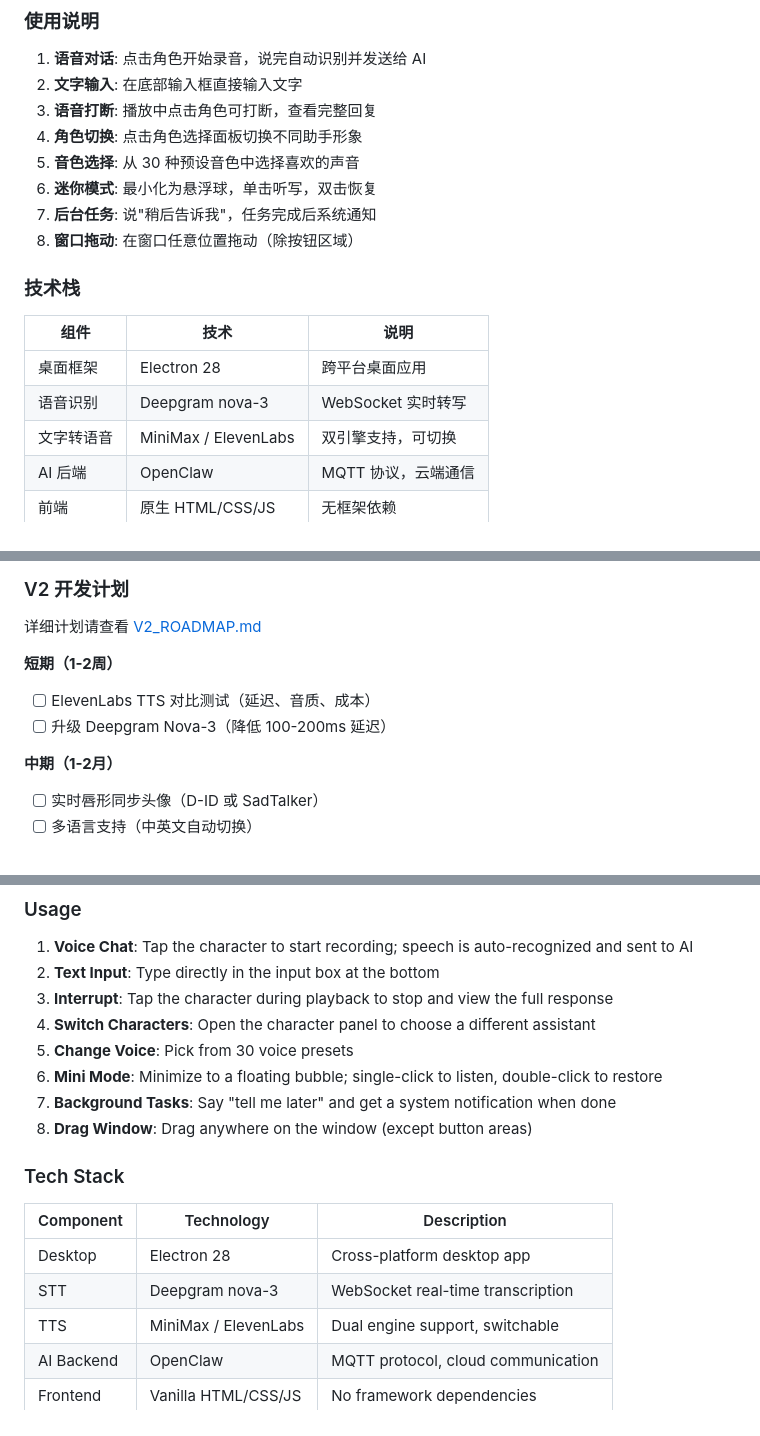
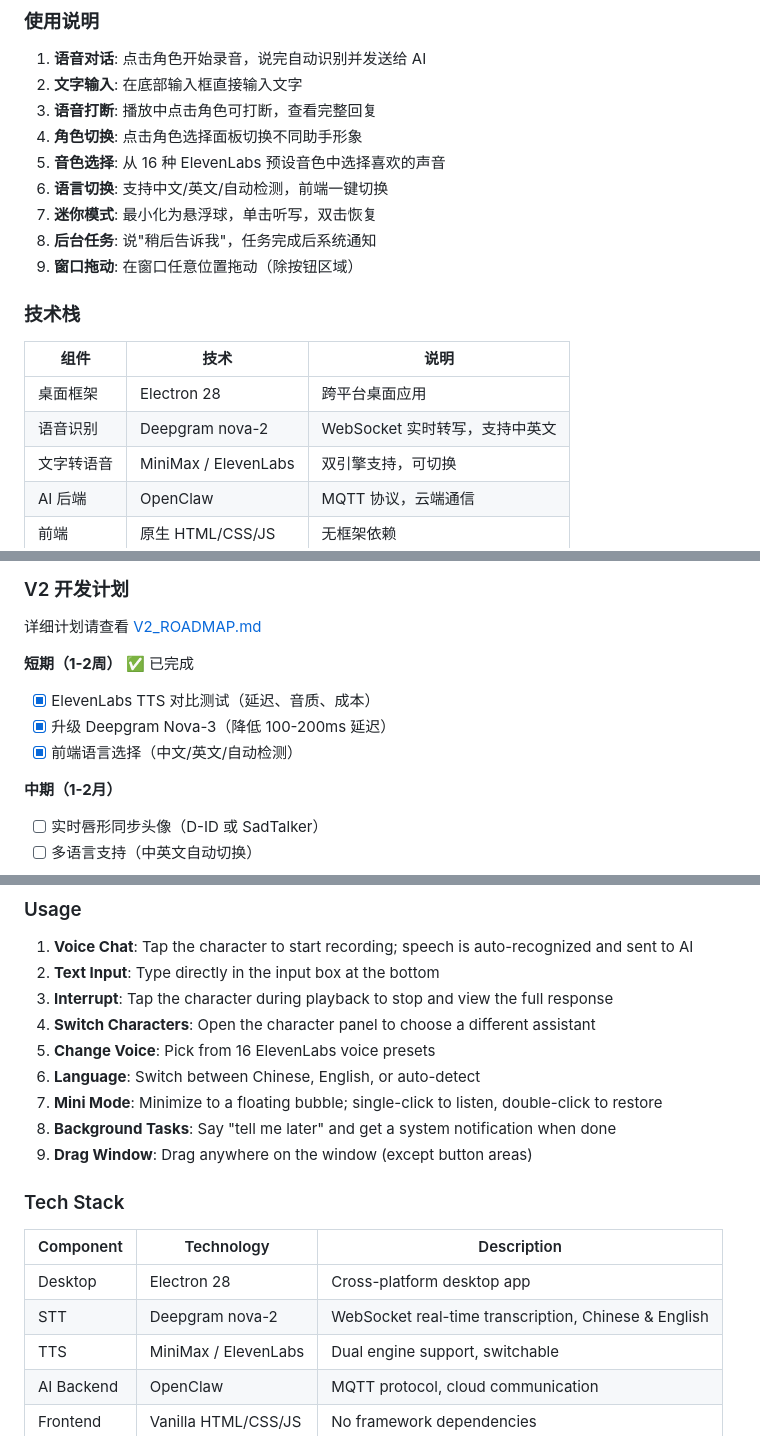
Before and after one commit to Gyliiiiii/openclaw-assistant-mvp, a Markdown page: README.md, 3 parts joined by grey strips. Drawn GitHub-style.

```diff
--- a/README.md
+++ b/README.md
@@ -114,17 +115,18 @@ npm run build:dmg
 2. **文字输入**: 在底部输入框直接输入文字
 3. **语音打断**: 播放中点击角色可打断，查看完整回复
 4. **角色切换**: 点击角色选择面板切换不同助手形象
-5. **音色选择**: 从 30 种预设音色中选择喜欢的声音
-6. **迷你模式**: 最小化为悬浮球，单击听写，双击恢复
-7. **后台任务**: 说"稍后告诉我"，任务完成后系统通知
-8. **窗口拖动**: 在窗口任意位置拖动（除按钮区域）
+5. **音色选择**: 从 16 种 ElevenLabs 预设音色中选择喜欢的声音
+6. **语言切换**: 支持中文/英文/自动检测，前端一键切换
+7. **迷你模式**: 最小化为悬浮球，单击听写，双击恢复
+8. **后台任务**: 说"稍后告诉我"，任务完成后系统通知
+9. **窗口拖动**: 在窗口任意位置拖动（除按钮区域）
 
 ### 技术栈
 
 | 组件 | 技术 | 说明 |
 |---|---|---|
 | 桌面框架 | Electron 28 | 跨平台桌面应用 |
-| 语音识别 | Deepgram nova-3 | WebSocket 实时转写 |
+| 语音识别 | Deepgram nova-2 | WebSocket 实时转写，支持中英文 |
 | 文字转语音 | MiniMax / ElevenLabs | 双引擎支持，可切换 |
 | AI 后端 | OpenClaw | MQTT 协议，云端通信 |
 | 前端 | 原生 HTML/CSS/JS | 无框架依赖 |
@@ -140,9 +142,10 @@ npm run build:dmg
 
 详细计划请查看 [V2_ROADMAP.md](./V2_ROADMAP.md)
 
-**短期（1-2周）**
-- [ ] ElevenLabs TTS 对比测试（延迟、音质、成本）
-- [ ] 升级 Deepgram Nova-3（降低 100-200ms 延迟）
+**短期（1-2周）** ✅ 已完成
+- [x] ElevenLabs TTS 对比测试（延迟、音质、成本）
+- [x] 升级 Deepgram Nova-3（降低 100-200ms 延迟）
+- [x] 前端语言选择（中文/英文/自动检测）
 
 **中期（1-2月）**
 - [ ] 实时唇形同步头像（D-ID 或 SadTalker）
@@ -265,17 +269,18 @@ npm run build:dmg
 2. **Text Input**: Type directly in the input box at the bottom
 3. **Interrupt**: Tap the character during playback to stop and view the full response
 4. **Switch Characters**: Open the character panel to choose a different assistant
-5. **Change Voice**: Pick from 30 voice presets
-6. **Mini Mode**: Minimize to a floating bubble; single-click to listen, double-click to restore
-7. **Background Tasks**: Say "tell me later" and get a system notification when done
-8. **Drag Window**: Drag anywhere on the window (except button areas)
+5. **Change Voice**: Pick from 16 ElevenLabs voice presets
+6. **Language**: Switch between Chinese, English, or auto-detect
+7. **Mini Mode**: Minimize to a floating bubble; single-click to listen, double-click to restore
+8. **Background Tasks**: Say "tell me later" and get a system notification when done
+9. **Drag Window**: Drag anywhere on the window (except button areas)
 
 ### Tech Stack
 
 | Component | Technology | Description |
 |---|---|---|
 | Desktop | Electron 28 | Cross-platform desktop app |
-| STT | Deepgram nova-3 | WebSocket real-time transcription |
+| STT | Deepgram nova-2 | WebSocket real-time transcription, Chinese & English |
 | TTS | MiniMax / ElevenLabs | Dual engine support, switchable |
 | AI Backend | OpenClaw | MQTT protocol, cloud communication |
 | Frontend | Vanilla HTML/CSS/JS | No framework dependencies |
```
Also changed, not shown: other parts of README.md (+13 -10 lines), CLAUDE.md (+34 -24 lines).
